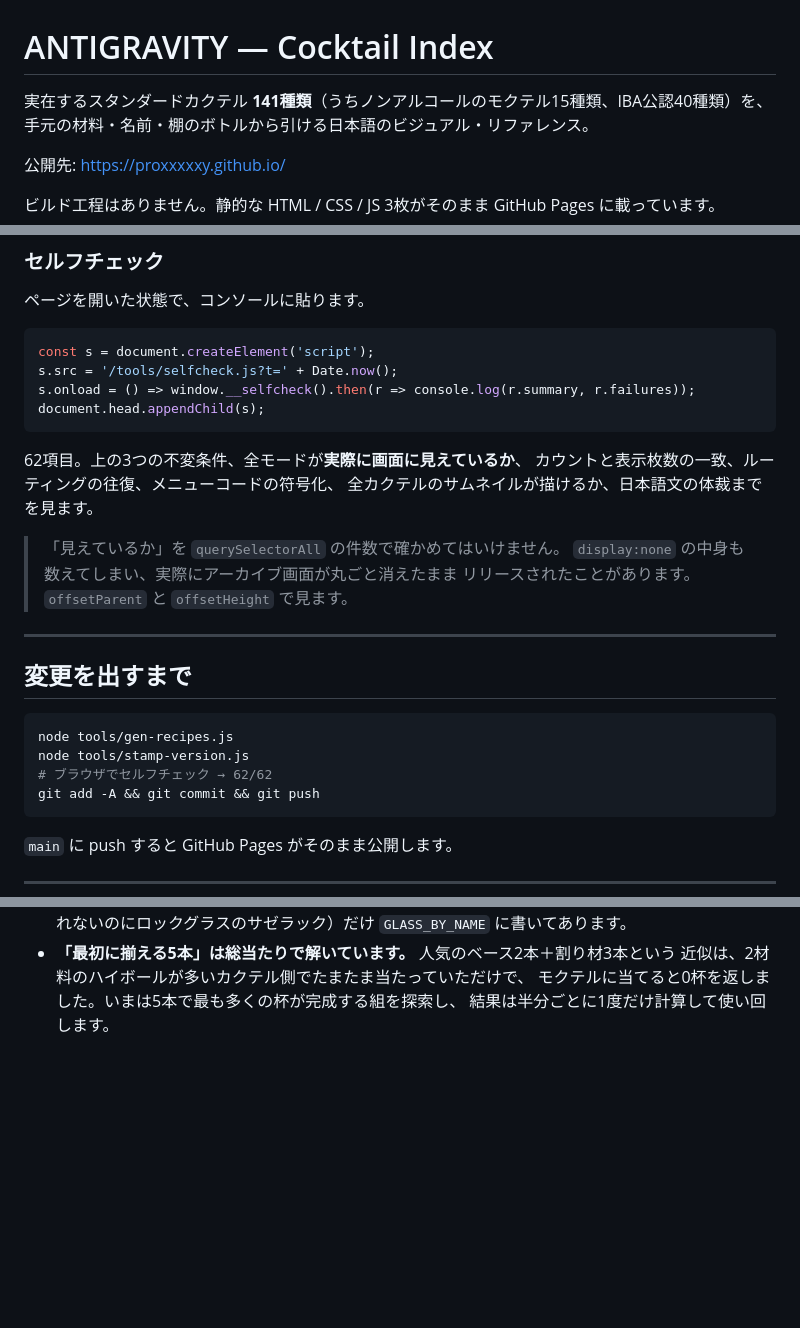
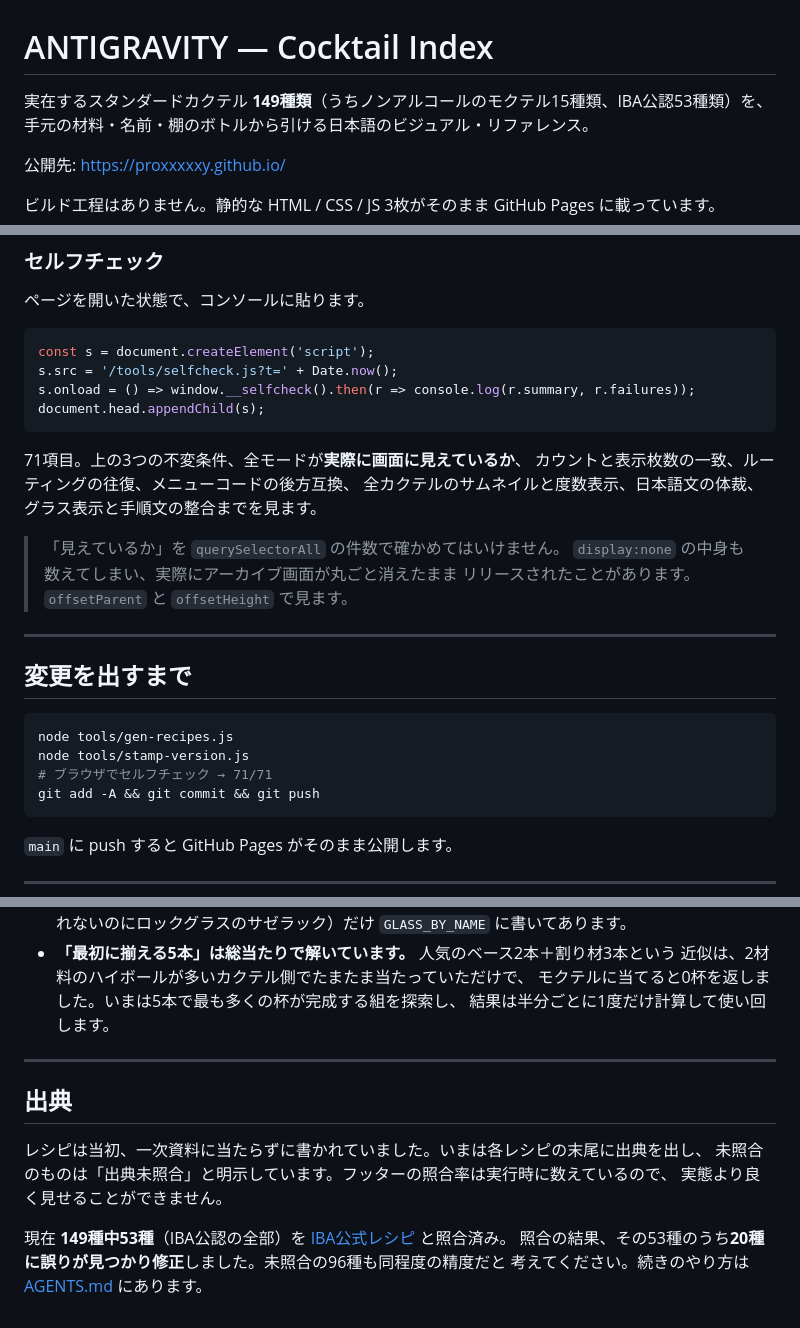
Before and after one commit to proxxxxxy/cocktail_recipe, a Markdown page: README.md, 3 parts joined by grey strips. GitHub-like rendering; blank space fills up the shorter version.

Commit message:
Correct the README's figures, which had drifted with the book
It still said 141 drinks, 40 IBA and a 62-item self-check; the real
numbers are 149, 53 and 71. Pointing a new agent at AGENTS.md is no use
if the README beside it states a different size of collection.

Added the section the README never had: where the recipes come from, that
53 of 149 have been checked against the IBA, and that 20 of those 53 were
wrong before they were checked — which is the only honest way to describe
how much the remaining 96 should be trusted.

Self-check: 71/71.

Co-Authored-By: Claude Opus 5 <noreply@anthropic.com>

````diff
--- a/README.md
+++ b/README.md
@@ -1,6 +1,6 @@
 # ANTIGRAVITY — Cocktail Index
 
-実在するスタンダードカクテル **141種類**（うちノンアルコールのモクテル15種類、IBA公認40種類）を、
+実在するスタンダードカクテル **149種類**（うちノンアルコールのモクテル15種類、IBA公認53種類）を、
 手元の材料・名前・棚のボトルから引ける日本語のビジュアル・リファレンス。
 
 公開先: <https://proxxxxxy.github.io/>
@@ -99,9 +99,9 @@ s.onload = () => window.__selfcheck().then(r => console.log(r.summary, r.failure
 document.head.appendChild(s);
 ```
 
-62項目。上の3つの不変条件、全モードが**実際に画面に見えているか**、
-カウントと表示枚数の一致、ルーティングの往復、メニューコードの符号化、
-全カクテルのサムネイルが描けるか、日本語文の体裁までを見ます。
+71項目。上の3つの不変条件、全モードが**実際に画面に見えているか**、
+カウントと表示枚数の一致、ルーティングの往復、メニューコードの後方互換、
+全カクテルのサムネイルと度数表示、日本語文の体裁、グラス表示と手順文の整合までを見ます。
 
 > 「見えているか」を `querySelectorAll` の件数で確かめてはいけません。
 > `display:none` の中身も数えてしまい、実際にアーカイブ画面が丸ごと消えたまま
@@ -114,7 +114,7 @@ document.head.appendChild(s);
 ```bash
 node tools/gen-recipes.js
 node tools/stamp-version.js
-# ブラウザでセルフチェック → 62/62
+# ブラウザでセルフチェック → 71/71
 git add -A && git commit && git push
 ```
 
@@ -150,3 +150,15 @@ git revert <commit>         # 履歴を残して戻す
   近似は、2材料のハイボールが多いカクテル側でたまたま当たっていただけで、
   モクテルに当てると0杯を返しました。いまは5本で最も多くの杯が完成する組を探索し、
   結果は半分ごとに1度だけ計算して使い回します。
+
+---
+
+## 出典
+
+レシピは当初、一次資料に当たらずに書かれていました。いまは各レシピの末尾に出典を出し、
+未照合のものは「出典未照合」と明示しています。フッターの照合率は実行時に数えているので、
+実態より良く見せることができません。
+
+現在 **149種中53種**（IBA公認の全部）を [IBA公式レシピ](https://iba-world.com/cocktails/) と照合済み。
+照合の結果、その53種のうち**20種に誤りが見つかり修正**しました。未照合の96種も同程度の精度だと
+考えてください。続きのやり方は [AGENTS.md](AGENTS.md#5-出典未完引き継ぎたい作業) にあります。
````
Also changed, not shown: other parts of README.md (+2 -2 lines).
